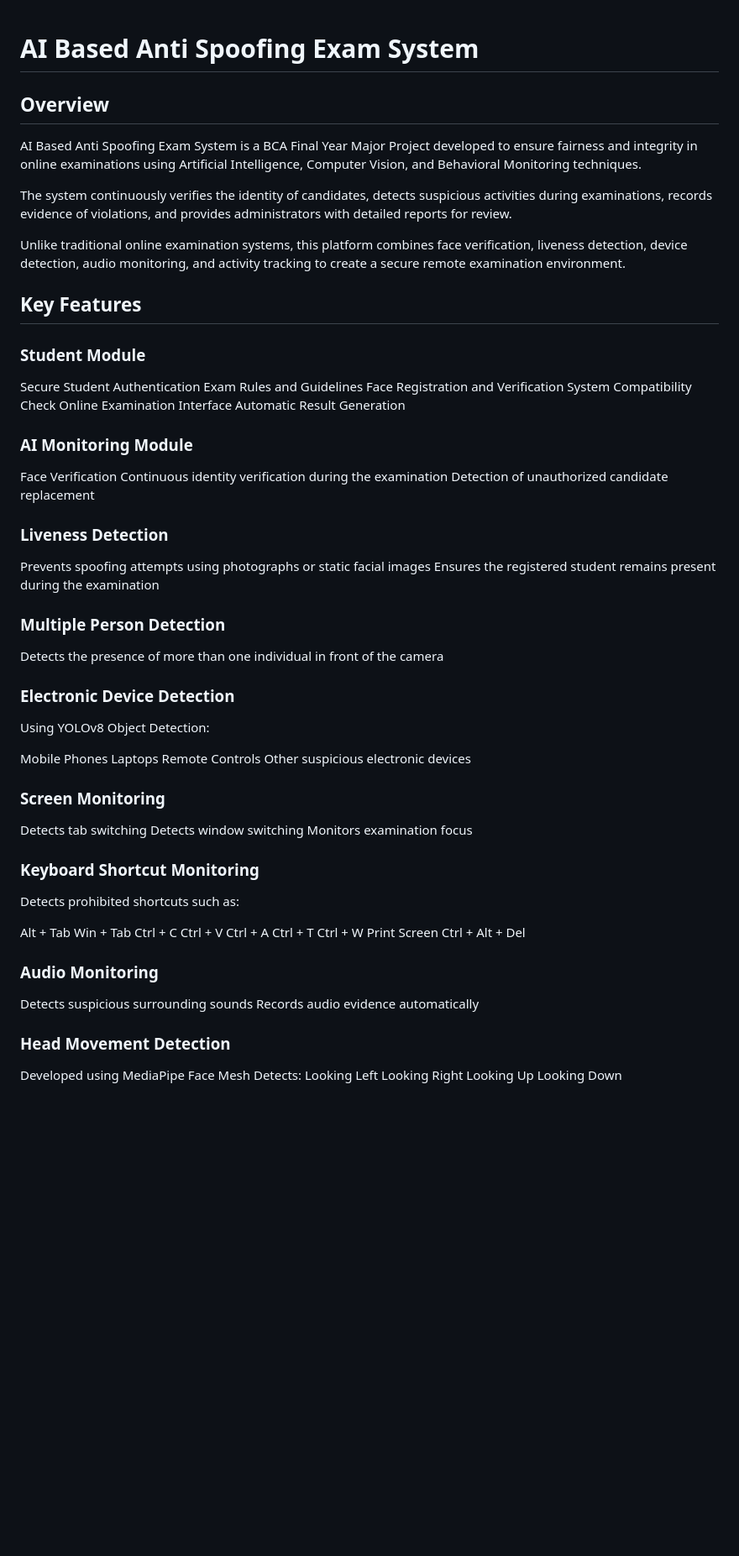
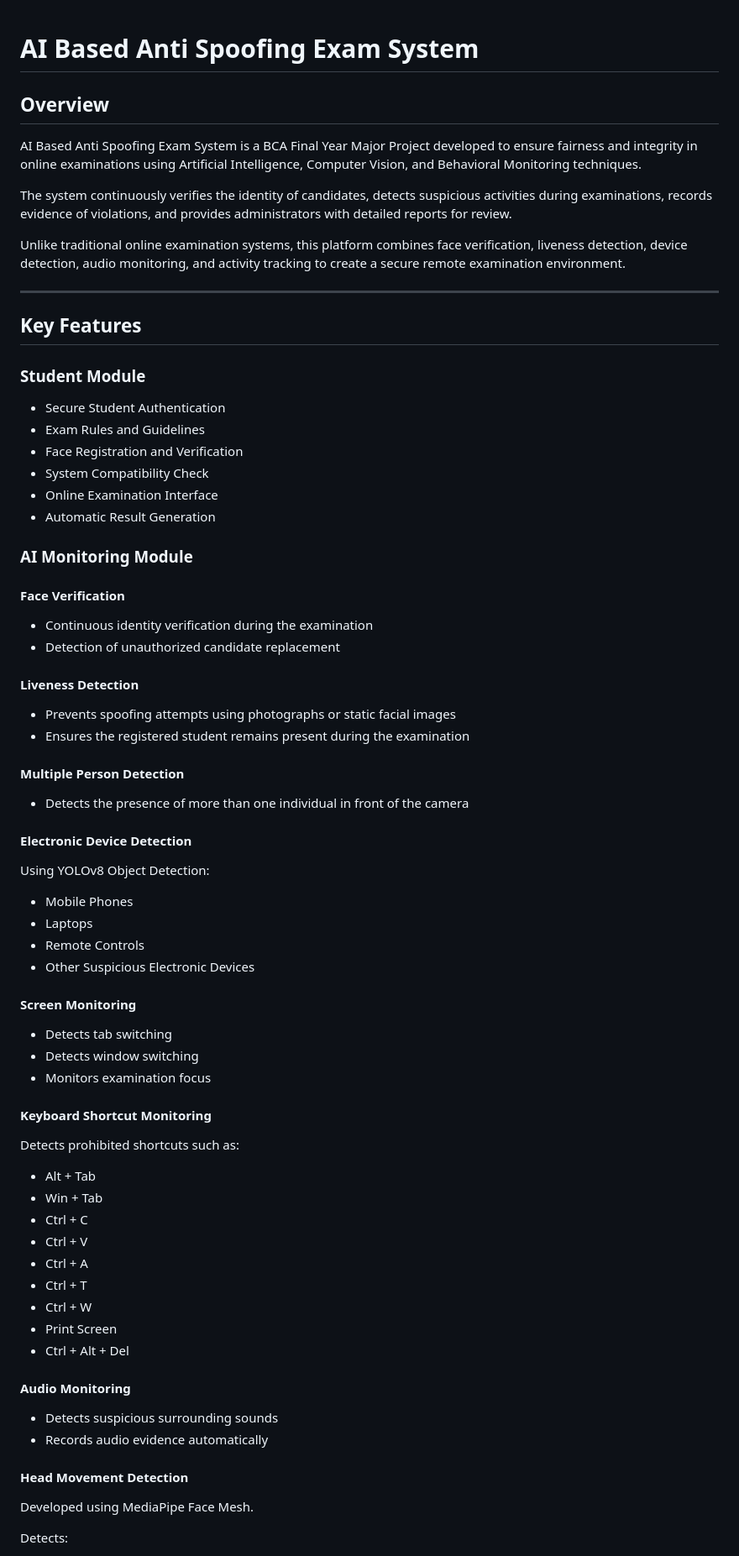
Before and after one commit to HarshitGupta34/AI-Based-Anti-Spoofing-Exam-System, a Markdown page: README.md, the part around one of its changes. Shown at 84% size. Rendered like a GitHub page; blank space fills up the shorter version.

```diff
--- a/README.md
+++ b/README.md
@@ -1,4 +1,5 @@
 # AI Based Anti Spoofing Exam System
+
 ## Overview
 
 AI Based Anti Spoofing Exam System is a BCA Final Year Major Project developed to ensure fairness and integrity in online examinations using Artificial Intelligence, Computer Vision, and Behavioral Monitoring techniques.
@@ -7,64 +8,72 @@ The system continuously verifies the identity of candidates, detects suspicious
 
 Unlike traditional online examination systems, this platform combines face verification, liveness detection, device detection, audio monitoring, and activity tracking to create a secure remote examination environment.
 
+---
 
 ## Key Features
 
 ### Student Module
-Secure Student Authentication
-Exam Rules and Guidelines
-Face Registration and Verification
-System Compatibility Check
-Online Examination Interface
-Automatic Result Generation
+
+- Secure Student Authentication
+- Exam Rules and Guidelines
+- Face Registration and Verification
+- System Compatibility Check
+- Online Examination Interface
+- Automatic Result Generation
 
 ### AI Monitoring Module
-Face Verification
-Continuous identity verification during the examination
-Detection of unauthorized candidate replacement
 
-### Liveness Detection
-Prevents spoofing attempts using photographs or static facial images
-Ensures the registered student remains present during the examination
+#### Face Verification
 
-### Multiple Person Detection
-Detects the presence of more than one individual in front of the camera
+- Continuous identity verification during the examination
+- Detection of unauthorized candidate replacement
 
-### Electronic Device Detection
+#### Liveness Detection
+
+- Prevents spoofing attempts using photographs or static facial images
+- Ensures the registered student remains present during the examination
+
+#### Multiple Person Detection
+
+- Detects the presence of more than one individual in front of the camera
+
+#### Electronic Device Detection
+
 Using YOLOv8 Object Detection:
 
-Mobile Phones
-Laptops
-Remote Controls
-Other suspicious electronic devices
+- Mobile Phones
+- Laptops
+- Remote Controls
+- Other Suspicious Electronic Devices
 
-### Screen Monitoring
-Detects tab switching
-Detects window switching
-Monitors examination focus
+#### Screen Monitoring
 
-### Keyboard Shortcut Monitoring
+- Detects tab switching
+- Detects window switching
+- Monitors examination focus
+
+#### Keyboard Shortcut Monitoring
 
 Detects prohibited shortcuts such as:
 
-Alt + Tab
-Win + Tab
-Ctrl + C
-Ctrl + V
-Ctrl + A
-Ctrl + T
-Ctrl + W
-Print Screen
-Ctrl + Alt + Del
+- Alt + Tab
+- Win + Tab
+- Ctrl + C
+- Ctrl + V
+- Ctrl + A
+- Ctrl + T
+- Ctrl + W
+- Print Screen
+- Ctrl + Alt + Del
 
-### Audio Monitoring
-Detects suspicious surrounding sounds
-Records audio evidence automatically
-### Head Movement Detection
-Developed using MediaPipe Face Mesh
+#### Audio Monitoring
+
+- Detects suspicious surrounding sounds
+- Records audio evidence automatically
+
+#### Head Movement Detection
+
+Developed using MediaPipe Face Mesh.
+
 Detects:
-Looking Left
-Looking Right
-Looking Up
-Looking Down
 
```
Also changed, not shown: other parts of README.md (+93 -48 lines).
